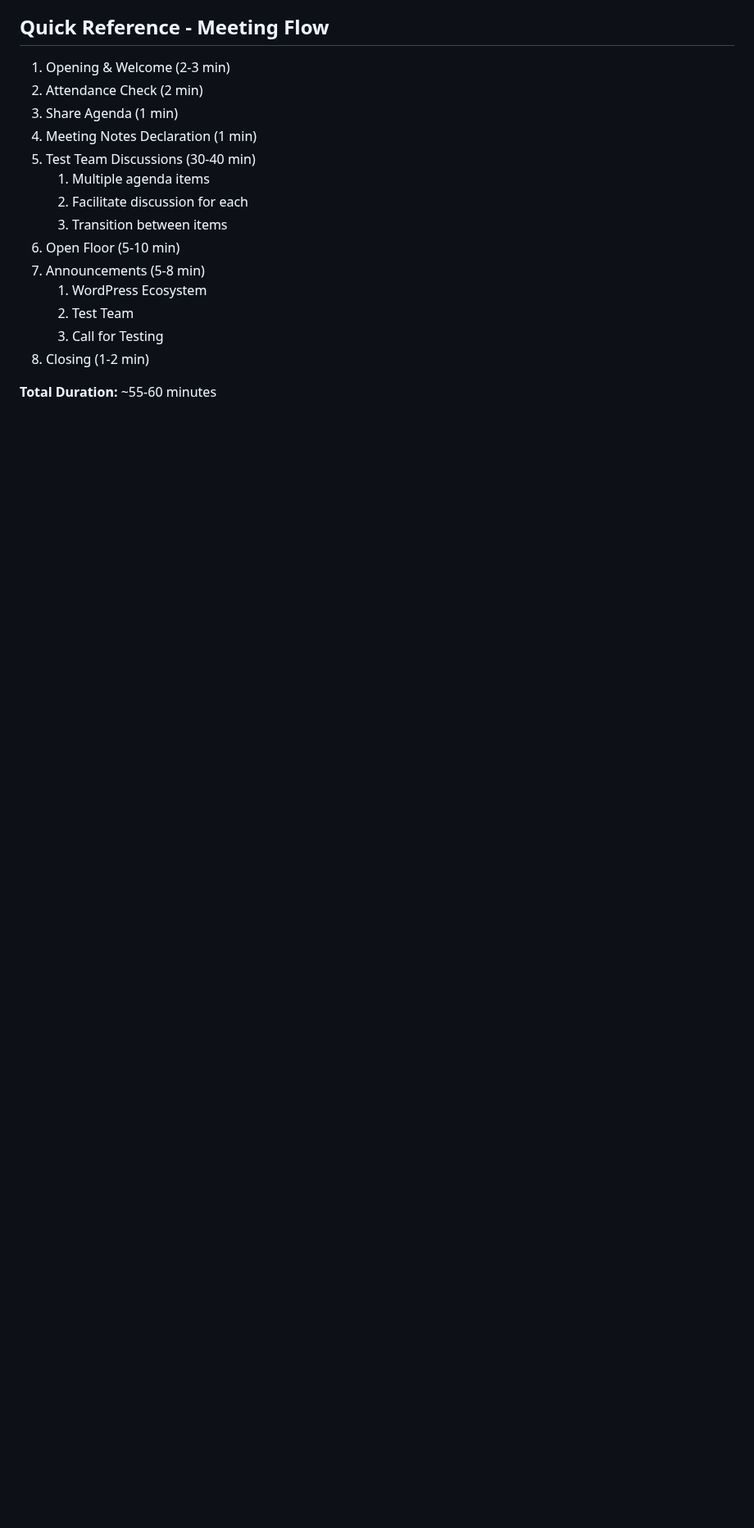
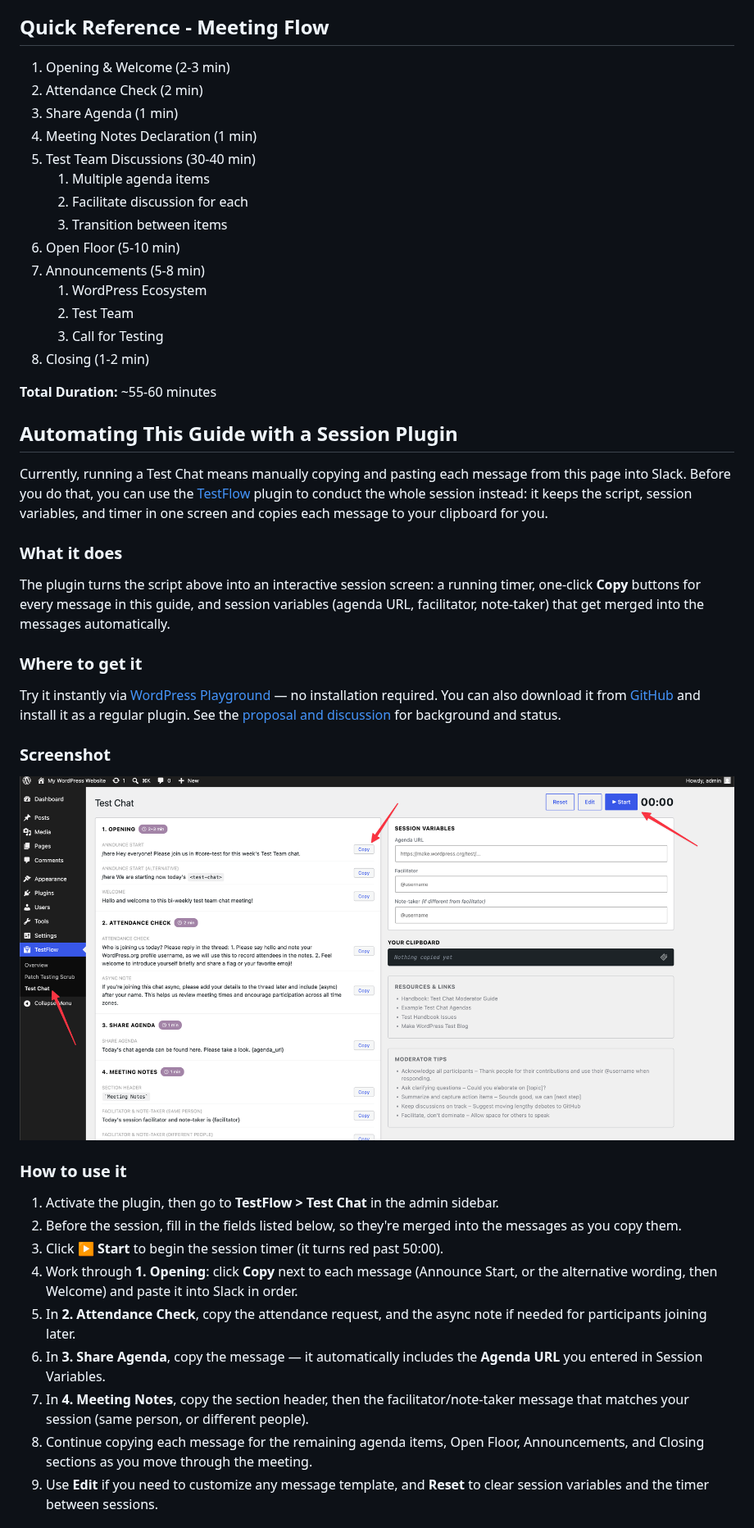
Before and after one commit to WordPress/test-handbook, a Markdown page: team-reps/test-chat-moderator-guide.md, the part around one of its changes. Shown at 82% size. Rendered like a GitHub page; pictures changed too: assets/test-chat.png (added); blank space fills up the shorter version.

```diff
--- a/team-reps/test-chat-moderator-guide.md
+++ b/team-reps/test-chat-moderator-guide.md
@@ -278,3 +278,31 @@ After the meeting:
 
 **Total Duration:** ~55-60 minutes
 
+## Automating This Guide with a Session Plugin
+
+Currently, running a Test Chat means manually copying and pasting each message from this page into Slack. Before you do that, you can use the [TestFlow](https://github.com/ozgursar/testflow) plugin to conduct the whole session instead: it keeps the script, session variables, and timer in one screen and copies each message to your clipboard for you.
+
+### What it does
+
+The plugin turns the script above into an interactive session screen: a running timer, one-click **Copy** buttons for every message in this guide, and session variables (agenda URL, facilitator, note-taker) that get merged into the messages automatically.
+
+### Where to get it
+
+Try it instantly via [WordPress Playground](https://playground.wordpress.net/?plugin=https%3A%2F%2Fgithub.com%2Fozgursar%2Ftestflow%2Farchive%2Frefs%2Ftags%2Fv0.5.2.zip&url=/wp-admin/admin.php?page=testflow) — no installation required. You can also download it from [GitHub](https://github.com/ozgursar/testflow) and install it as a regular plugin. See the [proposal and discussion](https://github.com/WordPress/test-handbook/issues/165) for background and status.
+
+### Screenshot
+
+![Test Chat screen: session script with Opening, Attendance Check, Share Agenda, and Meeting Notes steps and Copy buttons on the left, and Session Variables (Agenda URL, Facilitator, Note-taker), Your Clipboard, Resources & Links, and Moderator Tips on the right](https://raw.githubusercontent.com/WordPress/test-handbook/refs/heads/trunk/assets/test-chat.png)
+
+### How to use it
+
+1. Activate the plugin, then go to **TestFlow > Test Chat** in the admin sidebar.
+2. Before the session, fill in the fields listed below, so they're merged into the messages as you copy them.
+3. Click **▶ Start** to begin the session timer (it turns red past 50:00).
+4. Work through **1. Opening**: click **Copy** next to each message (Announce Start, or the alternative wording, then Welcome) and paste it into Slack in order.
+5. In **2. Attendance Check**, copy the attendance request, and the async note if needed for participants joining later.
+6. In **3. Share Agenda**, copy the message — it automatically includes the **Agenda URL** you entered in Session Variables.
+7. In **4. Meeting Notes**, copy the section header, then the facilitator/note-taker message that matches your session (same person, or different people).
+8. Continue copying each message for the remaining agenda items, Open Floor, Announcements, and Closing sections as you move through the meeting.
+9. Use **Edit** if you need to customize any message template, and **Reset** to clear session variables and the timer between sessions.
+
```
Also changed, not shown: other parts of team-reps/test-chat-moderator-guide.md (+18 -0 lines).
